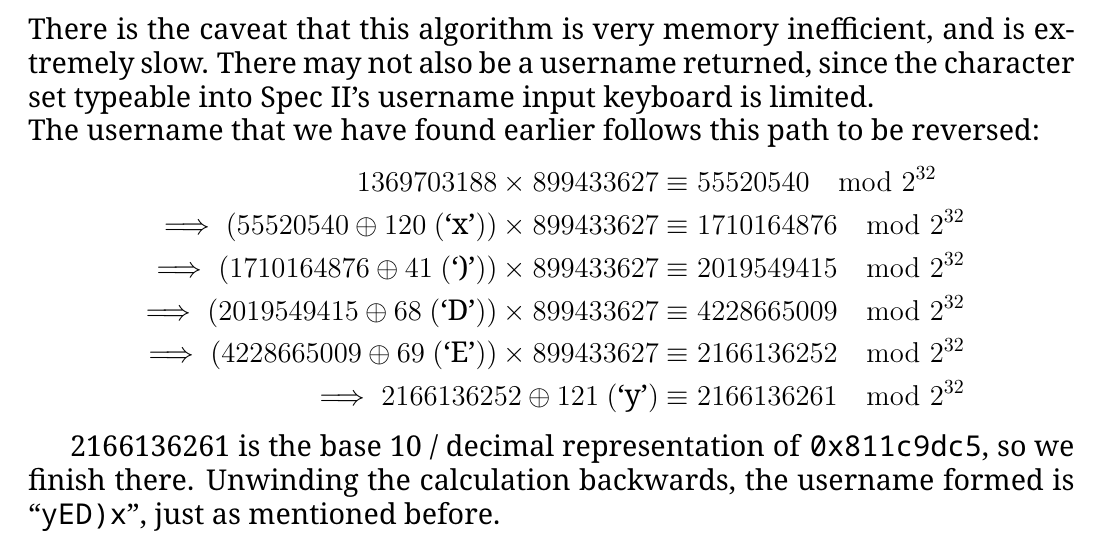
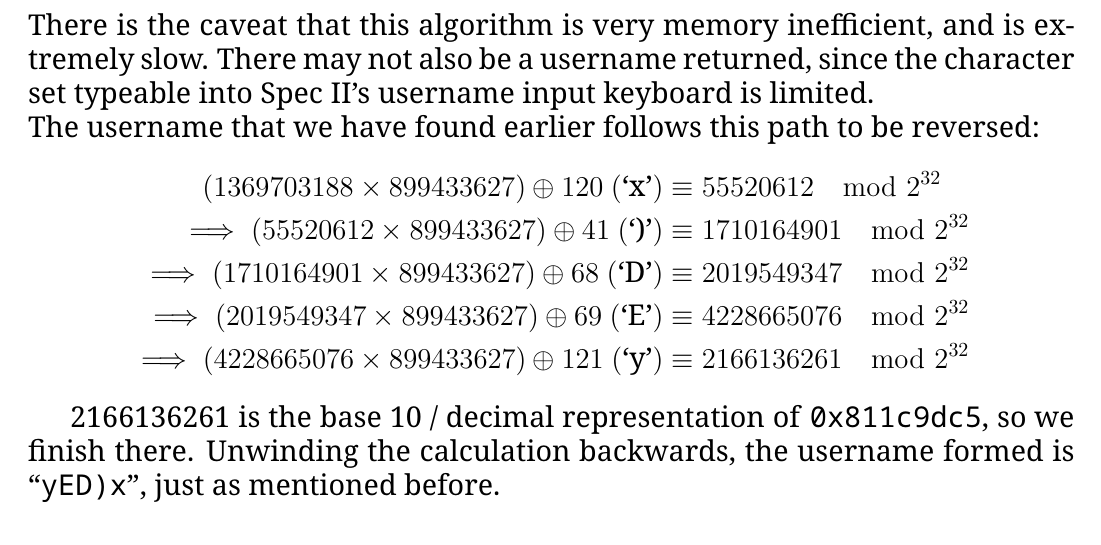
Before and after one commit to MF42-DZH/GT4S2RC, a LaTeX paper (Documentation/Spec-II-Randomizer-Cracking.tex): part of page 10 of 10, cut so that both start at the same text. The pictures show the PDF file Documentation/Spec-II-Randomizer-Cracking.pdf that the author committed with the source.

Commit message:
Fix equations.

```diff
--- a/Documentation/Spec-II-Randomizer-Cracking.tex
+++ b/Documentation/Spec-II-Randomizer-Cracking.tex
@@ -489,12 +491,11 @@
 
                 \noindent The username that we have found earlier follows this path to be reversed:
                 \begin{align*}
-                    1369703188 \times 899433627 &\equiv 55520540 \mod 2^{32}\\
-                    \implies (55520540 \oplus 120\ (\text{`x'})) \times 899433627 &\equiv 1710164876 \mod 2^{32}\\
-                    \implies (1710164876 \oplus 41\ (\text{`)'})) \times 899433627 &\equiv 2019549415 \mod 2^{32}\\
-                    \implies (2019549415 \oplus 68\ (\text{`D'})) \times 899433627 &\equiv 4228665009 \mod 2^{32}\\
-                    \implies (4228665009 \oplus 69\ (\text{`E'})) \times 899433627 &\equiv 2166136252 \mod 2^{32}\\
-                    \implies 2166136252 \oplus 121\ (\text{`y'}) &\equiv 2166136261 \mod 2^{32}
+                    (1369703188 \times 899433627) \oplus 120\ (\text{`x'}) &\equiv 55520612 \mod 2^{32}\\
+                    \implies (55520612 \times 899433627) \oplus 41\ (\text{`)'}) &\equiv 1710164901 \mod 2^{32}\\
+                    \implies (1710164901 \times 899433627) \oplus 68\ (\text{`D'}) &\equiv 2019549347 \mod 2^{32}\\
+                    \implies (2019549347 \times 899433627) \oplus 69\ (\text{`E'}) &\equiv 4228665076 \mod 2^{32}\\
+                    \implies (4228665076 \times 899433627) \oplus 121\ (\text{`y'}) &\equiv 2166136261 \mod 2^{32}
                 \end{align*}
 
                 2166136261 is the base 10 / decimal representation of \texttt{0x811c9dc5}, so we finish there.
```
Also changed, not shown: Documentation/Spec-II-Randomizer-Cracking.pdf, Documentation/Spec-II-Randomizer-Cracking.tex (4 more changed lines).
